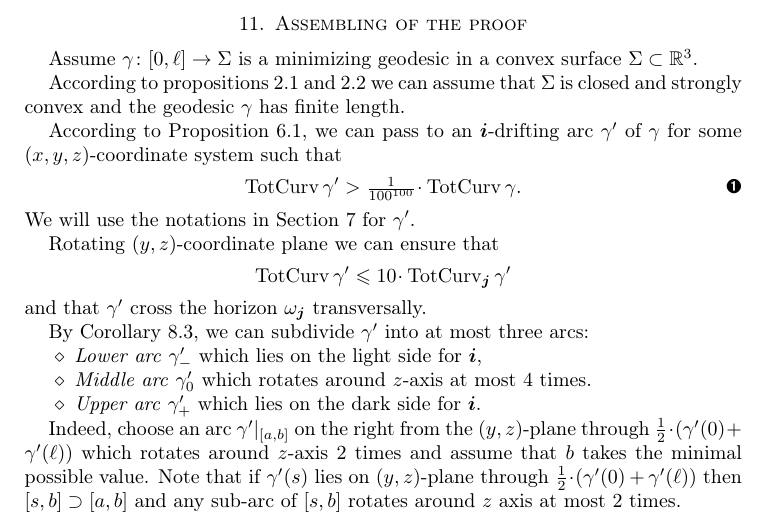
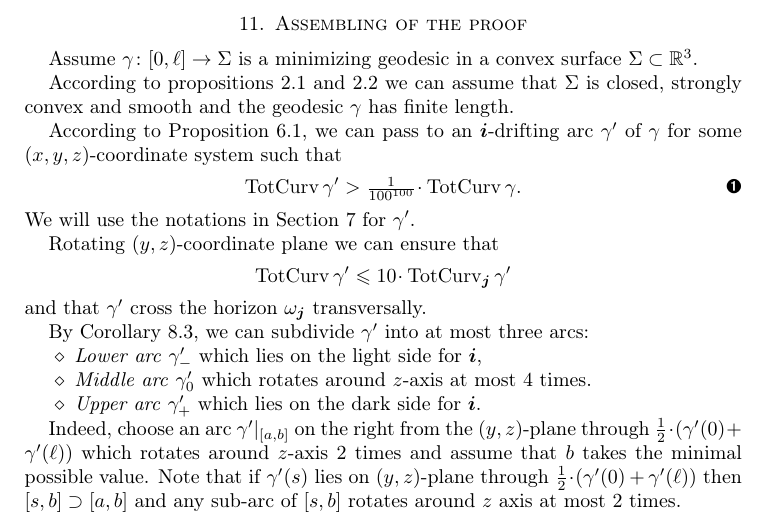
Before and after one commit to anton-petrunin/rotations, a LaTeX paper (rotation.tex): part of page 14 of 15, cut so that both start at the same text. Compiled offline with pdfLaTeX.

Commit message:
Update rotation.tex

```diff
--- a/rotation.tex
+++ b/rotation.tex
@@ -1169,7 +1169,7 @@ By Corollary~\ref{cor:liberman},
 
 Assume $\gamma\:[0,\ell]\to \Sigma$ is a minimizing geodesic in a convex surface $\Sigma\subset \RR^3$.
 
-According to propositions \ref{prop:semicontinuity} and \ref{prop:convegence} we can assume that $\Sigma$ is closed and strongly convex
+According to propositions \ref{prop:semicontinuity} and \ref{prop:convegence} we can assume that $\Sigma$ is closed,  strongly convex and smooth
 and the geodesic $\gamma$ has finite length.
 
 According to Proposition~\ref{prop:almost-const},
```
